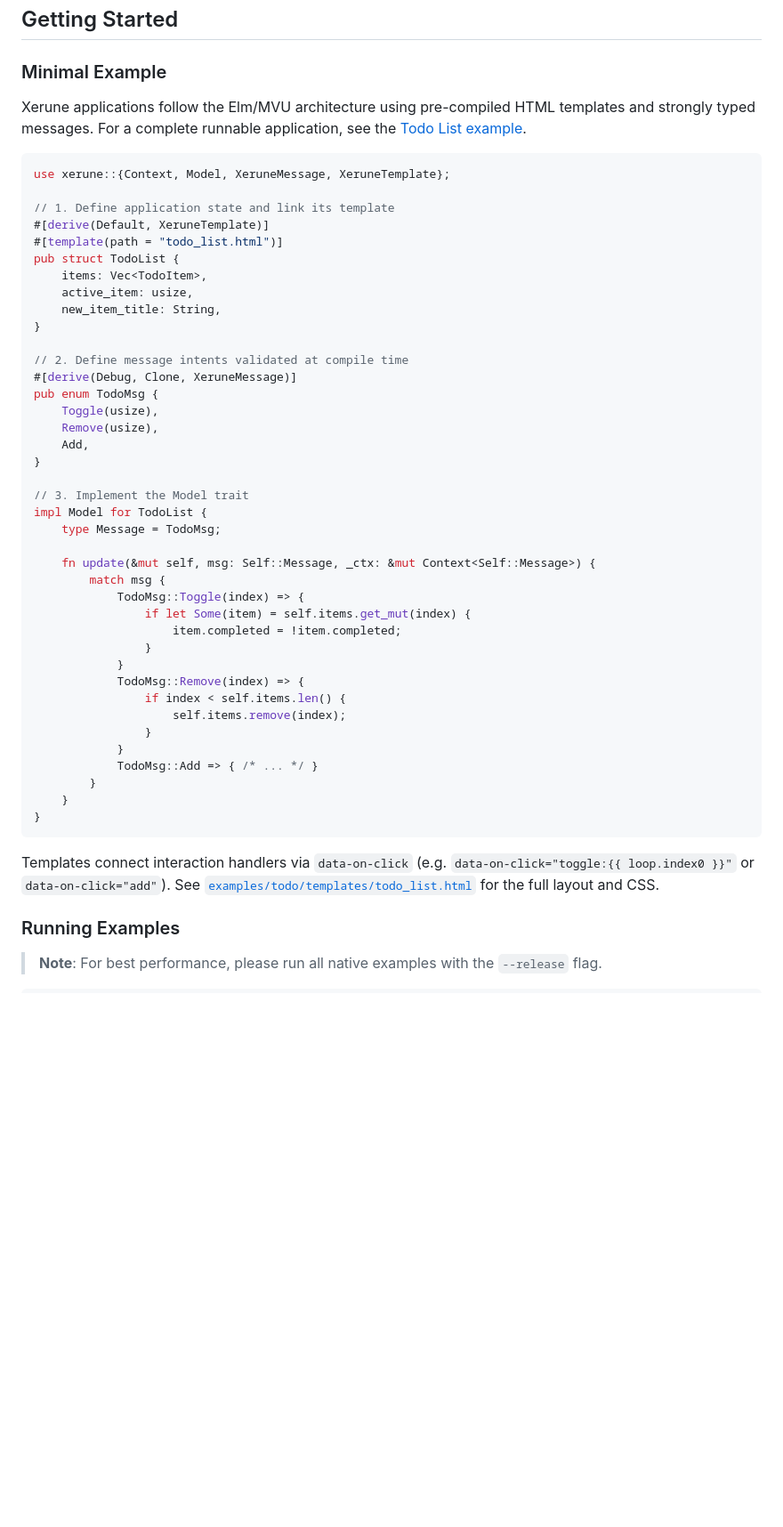
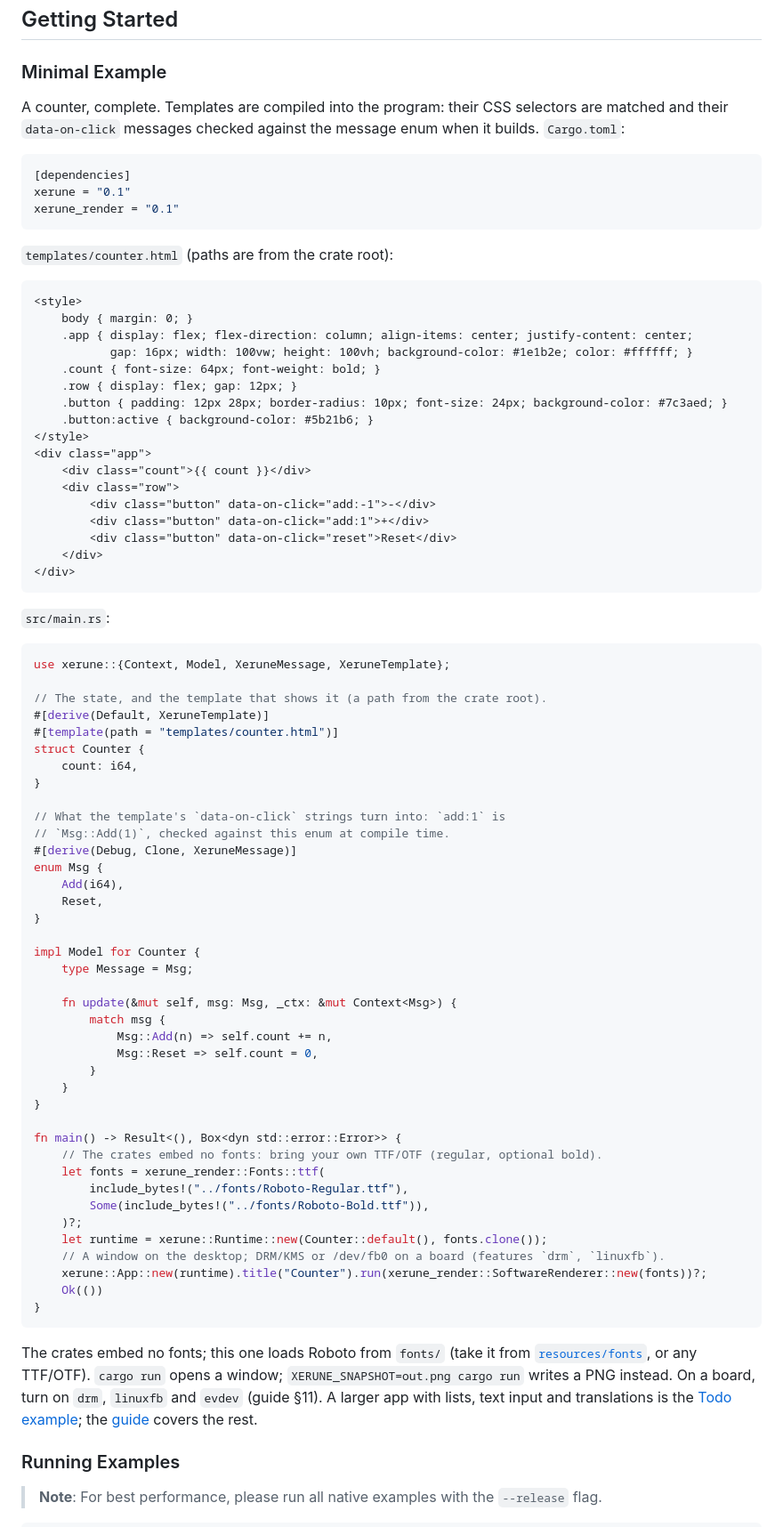
Before and after one commit to spatker/xerune, a Markdown page: README.md, the part around the change. Shown at 89% size. Rendered like a GitHub page; blank space fills up the shorter version.

Commit message:
docs: README: a complete counter as the minimal example
The quick start was the todo model without a template, main or fonts,
and the crates embed no fonts, so a reader coming from crates.io had
nothing that runs. The counter is checked by building it against the
packaged crates, as a dependent crate sees them.

Co-Authored-By: Claude Opus 5.5 <noreply@anthropic.com>
Claude-Session: https://claude.ai/code/session_019BgMib7ysz1GFhwPNPjq7e

````diff
--- a/README.md
+++ b/README.md
@@ -71,52 +71,88 @@ Xerune is built around the **Model-View-Update (MVU)** pattern:
 
 ### Minimal Example
 
-Xerune applications follow the Elm/MVU architecture using pre-compiled HTML templates and strongly typed messages. For a complete runnable application, see the [Todo List example](examples/todo/).
+A counter, complete. Templates are compiled into the program: their CSS
+selectors are matched and their `data-on-click` messages checked against the
+message enum when it builds. `Cargo.toml`:
+
+```toml
+[dependencies]
+xerune = "0.1"
+xerune_render = "0.1"
+```
+
+`templates/counter.html` (paths are from the crate root):
+
+```html
+<style>
+    body { margin: 0; }
+    .app { display: flex; flex-direction: column; align-items: center; justify-content: center;
+           gap: 16px; width: 100vw; height: 100vh; background-color: #1e1b2e; color: #ffffff; }
+    .count { font-size: 64px; font-weight: bold; }
+    .row { display: flex; gap: 12px; }
+    .button { padding: 12px 28px; border-radius: 10px; font-size: 24px; background-color: #7c3aed; }
+    .button:active { background-color: #5b21b6; }
+</style>
+<div class="app">
+    <div class="count">{{ count }}</div>
+    <div class="row">
+        <div class="button" data-on-click="add:-1">-</div>
+        <div class="button" data-on-click="add:1">+</div>
+        <div class="button" data-on-click="reset">Reset</div>
+    </div>
+</div>
+```
+
+`src/main.rs`:
 
 ```rust
 use xerune::{Context, Model, XeruneMessage, XeruneTemplate};
 
-// 1. Define application state and link its template
+// The state, and the template that shows it (a path from the crate root).
 #[derive(Default, XeruneTemplate)]
-#[template(path = "todo_list.html")]
-pub struct TodoList {
-    items: Vec<TodoItem>,
-    active_item: usize,
-    new_item_title: String,
+#[template(path = "templates/counter.html")]
+struct Counter {
+    count: i64,
 }
 
-// 2. Define message intents validated at compile time
+// What the template's `data-on-click` strings turn into: `add:1` is
+// `Msg::Add(1)`, checked against this enum at compile time.
 #[derive(Debug, Clone, XeruneMessage)]
-pub enum TodoMsg {
-    Toggle(usize),
-    Remove(usize),
-    Add,
+enum Msg {
+    Add(i64),
+    Reset,
 }
 
-// 3. Implement the Model trait
-impl Model for TodoList {
-    type Message = TodoMsg;
+impl Model for Counter {
+    type Message = Msg;
 
-    fn update(&mut self, msg: Self::Message, _ctx: &mut Context<Self::Message>) {
+    fn update(&mut self, msg: Msg, _ctx: &mut Context<Msg>) {
         match msg {
-            TodoMsg::Toggle(index) => {
-                if let Some(item) = self.items.get_mut(index) {
-                    item.completed = !item.completed;
-                }
-            }
-            TodoMsg::Remove(index) => {
-                if index < self.items.len() {
-                    self.items.remove(index);
-                }
-            }
-            TodoMsg::Add => { /* ... */ }
+            Msg::Add(n) => self.count += n,
+            Msg::Reset => self.count = 0,
         }
     }
 }
+
+fn main() -> Result<(), Box<dyn std::error::Error>> {
+    // The crates embed no fonts: bring your own TTF/OTF (regular, optional bold).
+    let fonts = xerune_render::Fonts::ttf(
+        include_bytes!("../fonts/Roboto-Regular.ttf"),
+        Some(include_bytes!("../fonts/Roboto-Bold.ttf")),
+    )?;
+    let runtime = xerune::Runtime::new(Counter::default(), fonts.clone());
+    // A window on the desktop; DRM/KMS or /dev/fb0 on a board (features `drm`, `linuxfb`).
+    xerune::App::new(runtime).title("Counter").run(xerune_render::SoftwareRenderer::new(fonts))?;
+    Ok(())
+}
 ```
 
-Templates connect interaction handlers via `data-on-click` (e.g. `data-on-click="toggle:{{ loop.index0 }}"` or `data-on-click="add"`).
-See [`examples/todo/templates/todo_list.html`](examples/todo/templates/todo_list.html) for the full layout and CSS.
+The crates embed no fonts; this one loads Roboto from `fonts/` (take it from
+[`resources/fonts`](resources/fonts), or any TTF/OTF). `cargo run` opens a
+window; `XERUNE_SNAPSHOT=out.png cargo run` writes a PNG instead. On a board,
+turn on `drm`, `linuxfb` and `evdev` (guide §11). A larger app with lists,
+text input and translations is the [Todo example](examples/todo/); the
+[guide](docs/guide.md) covers the rest.
 
 ### Running Examples
 
````
